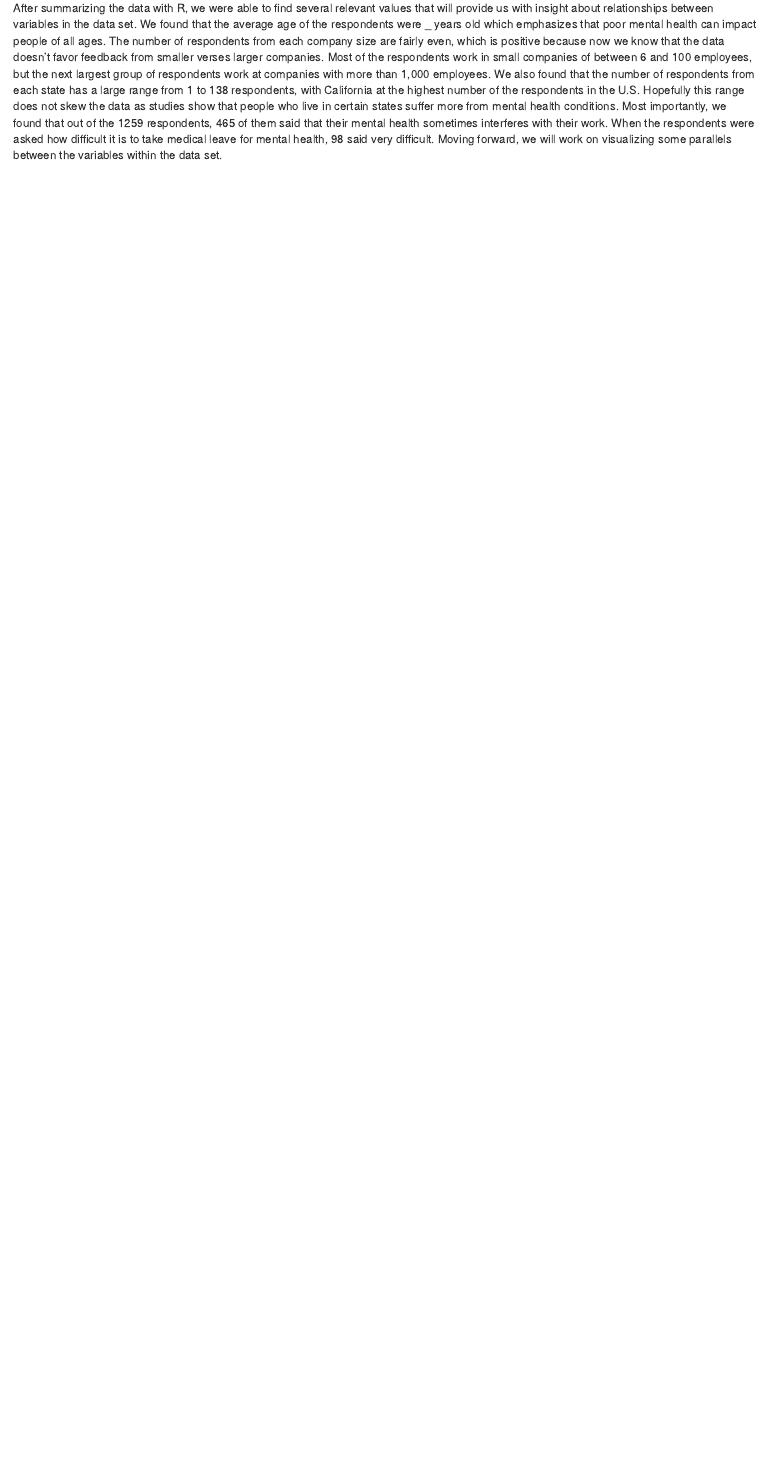
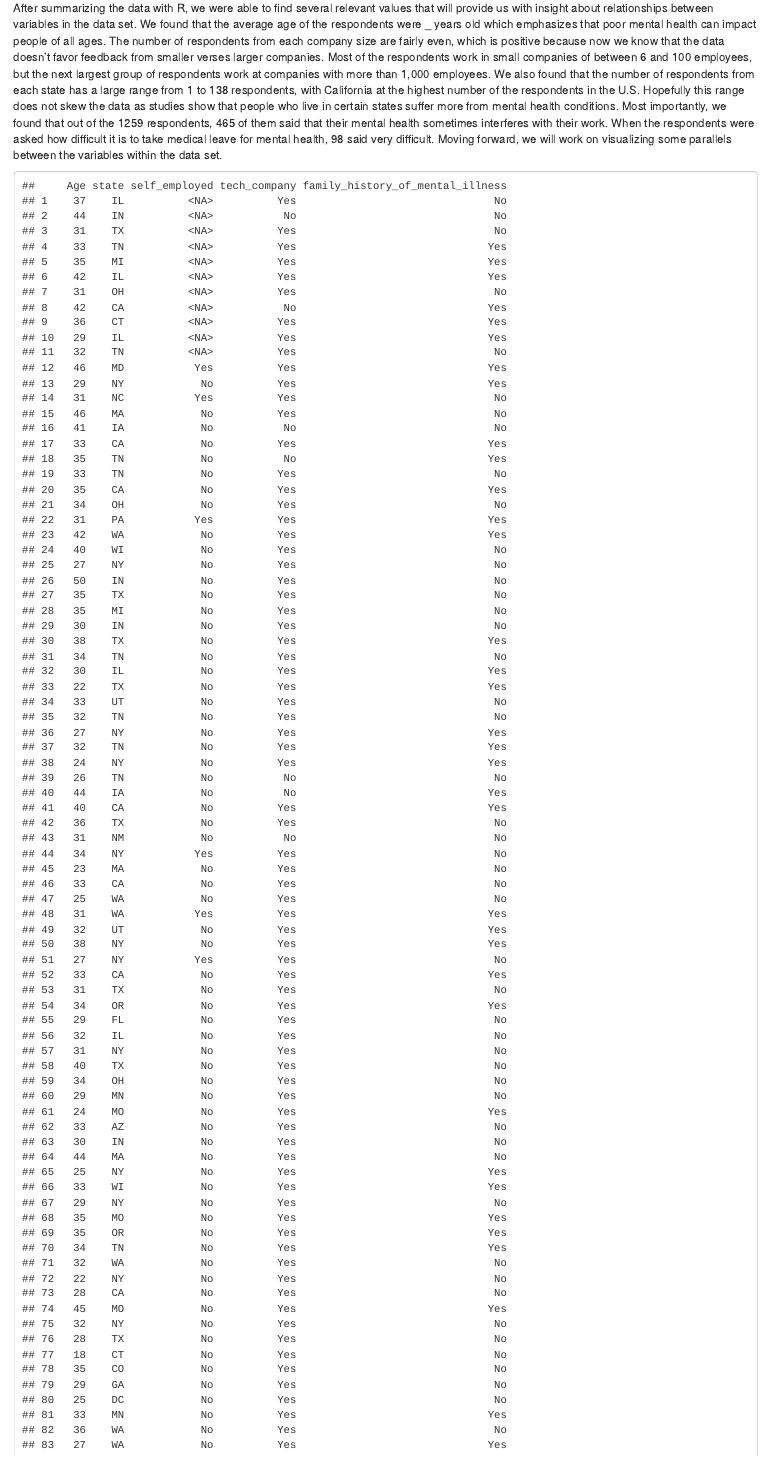
Before and after one commit to victoriathegr8/tech-mental-health, an R Markdown document (index.Rmd): the page in a window 1100 px wide, from 280 px down. Rendered offline with R 4.5, knitr and Pandoc, with nearby package versions.

Commit message:
rendered table

````diff
--- a/index.Rmd
+++ b/index.Rmd
@@ -11,0 +14,3 @@ After summarizing the data with R, we were able to find several relevant values
+```{r echo = F}
+table_of_data
+```
````
Also changed, not shown: index.Rmd (2 more changed lines).
